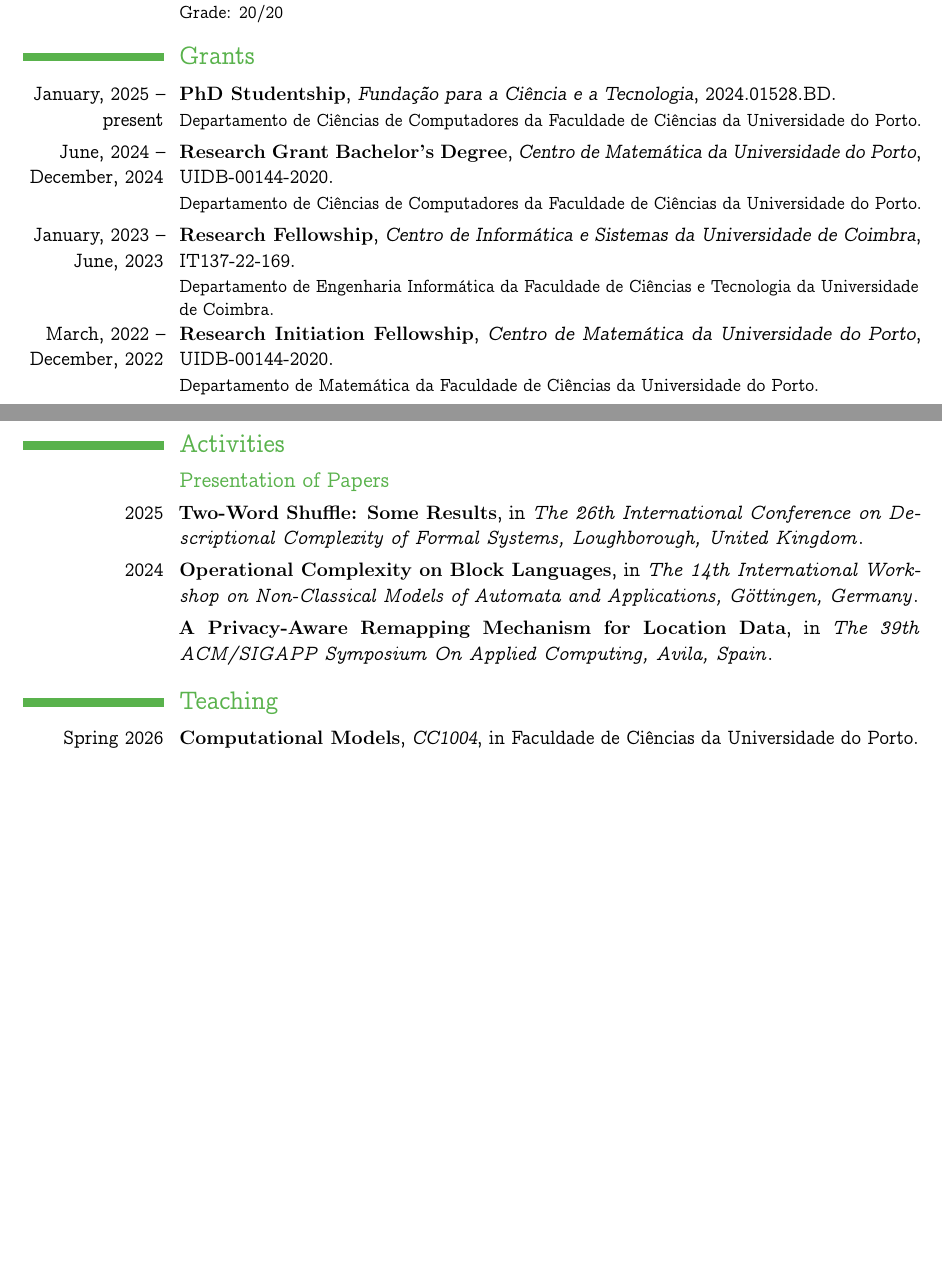
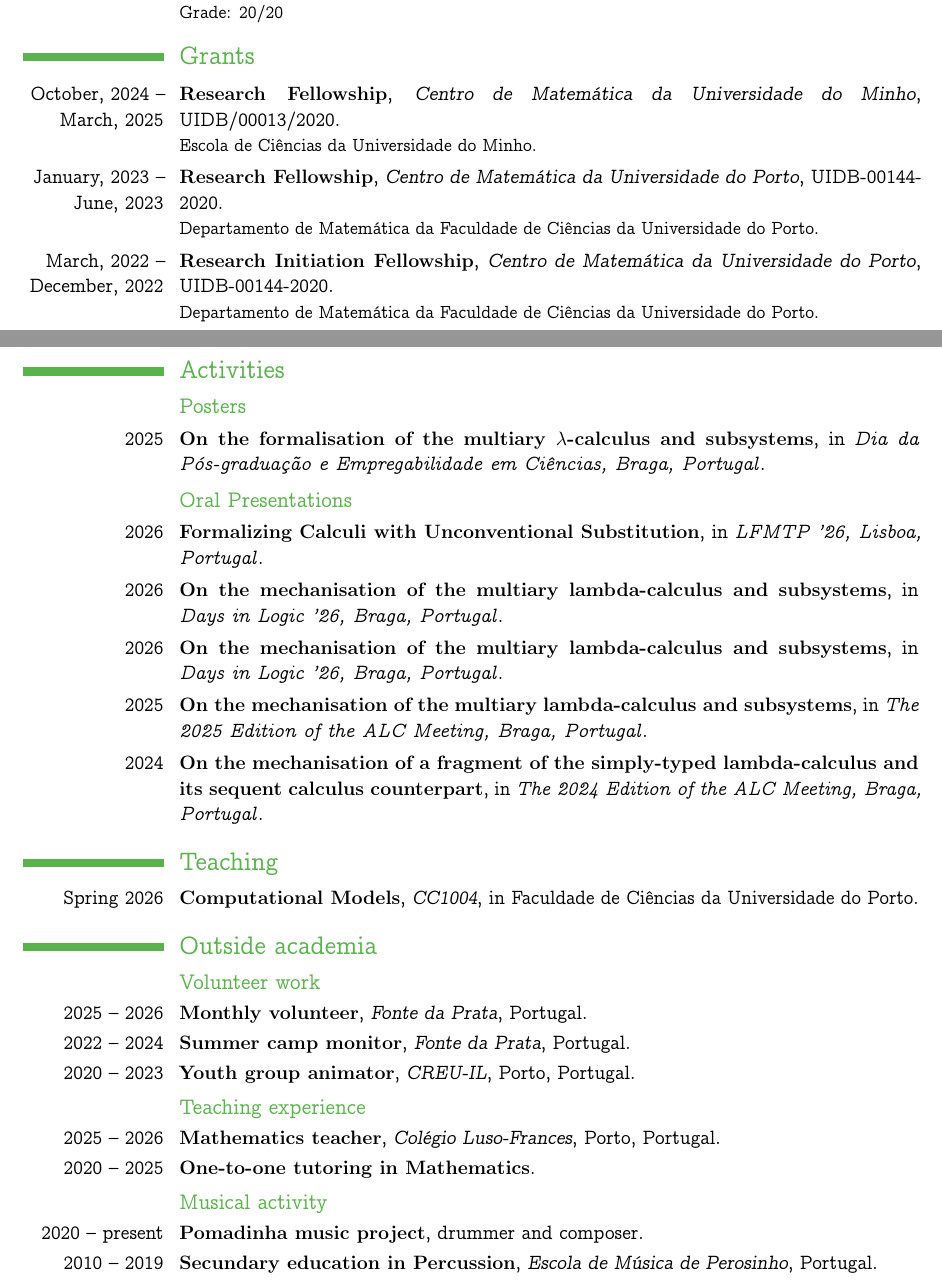
Before and after one commit to thetruezau/cv, a LaTeX CV (main.tex): two parts of pages 1 and 2 of 2, joined at a grey line, cut so that both start at the same text, the shorter picture padded with empty space. Compiled offline with pdfLaTeX.

Commit message:
updated all fields

```diff
--- a/main.tex
+++ b/main.tex
@@ -29,7 +29,7 @@
 \title{Curriculum Vitae}
 \mobile{(+351) 918596603}
 \email{miglas.toiglas@gmail.com}
-% \address{Department of Computer Science}{Faculdade de Ciências da Universidade do Porto}
+\address{Departamento de Matemática}{Escola de Ciências da Universidade do Minho}
 % \homepage{dblp.org/pid/303/1294-1.html}{dblp page}
 % \quote{Not Attention, Patience is all we need.}
 % \photo[70pt][0.3pt]{picture}
@@ -93,23 +93,17 @@
 % Grants
 \section{Grants}
 \cventry
-	{January, 2025 -- present}
-	{PhD Studentship}
-	{Fundação para a Ciência e a Tecnologia}{}
-	{2024.01528.BD}
-	{Departamento de Ciências de Computadores da Faculdade de Ciências da Universidade do Porto.}
-\cventry
-	{June, 2024 -- December, 2024}
-	{Research Grant Bachelor's Degree}
-	{Centro de Matemática da Universidade do Porto}{}
-	{UIDB-00144-2020}
-	{Departamento de Ciências de Computadores da Faculdade de Ciências da Universidade do Porto.}
+	{October, 2024 -- March, 2025}
+	{Research Fellowship}
+	{Centro de Matemática da Universidade do Minho}{}
+	{UIDB/00013/2020}
+	{Escola de Ciências da Universidade do Minho.}
 \cventry
 	{January, 2023 -- June, 2023}
 	{Research Fellowship}
-	{Centro de Informática e Sistemas da Universidade de Coimbra}{}
-	{IT137-22-169}
-	{Departamento de Engenharia Informática da Faculdade de Ciências e Tecnologia da Universidade de Coimbra.}
+	{Centro de Matemática da Universidade do Porto}{}
+	{UIDB-00144-2020}
+	{Departamento de Matemática da Faculdade de Ciências da Universidade do Porto.}
 \cventry
 	{March, 2022 -- December, 2022}
 	{Research Initiation Fellowship}
@@ -134,19 +127,33 @@
 % Activities
 \section{Activities}
 
-\subsection{Presentation of Papers}
+\subsection{Posters}
 \cventry
 	{2025}
-	{Two-Word Shuffle: Some Results}{}
-	{in \textit{The 26th International Conference on Descriptional Complexity of Formal Systems, Loughborough, United Kingdom}}{}{}
+	{On the formalisation of the multiary $\lambda$-calculus and subsystems}{}
+	{in \textit{Dia da Pós-graduação e Empregabilidade em Ciências, Braga, Portugal}}{}{}
+
+\subsection{Oral Presentations}
+\cventry
+	{2026}
+	{Formalizing Calculi with Unconventional Substitution}{}
+	{in \textit{LFMTP '26, Lisboa, Portugal}}{}{}
+\cventry
+	{2026}
+	{On the mechanisation of the multiary lambda-calculus and subsystems}{}
+	{in \textit{Days in Logic '26, Braga, Portugal}}{}{}
+\cventry
+	{2026}
+	{On the mechanisation of the multiary lambda-calculus and subsystems}{}
+	{in \textit{Days in Logic '26, Braga, Portugal}}{}{}
+\cventry
+	{2025}
+	{On the mechanisation of the multiary lambda-calculus and subsystems}{}
+	{in \textit{The 2025 Edition of the ALC Meeting, Braga, Portugal}}{}{}
 \cventry
 	{2024}
-	{Operational Complexity on Block Languages}{}
-	{in \textit{The 14th International Workshop on Non-Classical Models of Automata and Applications, Göttingen, Germany}}{}{}
-\cventry
-	{}
-	{A Privacy-Aware Remapping Mechanism for Location Data}{}
-	{in \textit{The 39th ACM/SIGAPP Symposium On Applied Computing, Avila, Spain}}{}{}
+	{On the mechanisation of a fragment of the simply-typed lambda-calculus and its sequent calculus counterpart}{}
+	{in \textit{The 2024 Edition of the ALC Meeting, Braga, Portugal}}{}{}
 
 
 
@@ -156,6 +163,41 @@
 	{Spring 2026}
 	{Computational Models}{CC1004}
 	{in Faculdade de Ciências da Universidade do Porto}{}{}
+
+
+
+% Outside academia
+\section{Outside academia}
+\subsection{Volunteer work}
+\cventry
+	{2025 -- 2026}
+	{Monthly volunteer}{Fonte da Prata}{Portugal}{}{}
+
+\cventry
+	{2022 -- 2024}
+	{Summer camp monitor}{Fonte da Prata}{Portugal}{}{}
+
+\cventry
+	{2020 -- 2023}
+	{Youth group animator}{CREU-IL}{Porto, Portugal}{}{}
+
+\subsection{Teaching experience}
+\cventry
+	{2025 -- 2026}
+	{Mathematics teacher}{Colégio Luso-Frances}{Porto, Portugal}{}{}
+
+\cventry
+	{2020 -- 2025}
+	{One-to-one tutoring in Mathematics}{}{}{}{}
+
+\subsection{Musical activity}
+\cventry
+	{2020 -- present}
+	{Pomadinha music project}{}{}{drummer and composer}{}
+
+\cventry
+	{2010 -- 2019}
+	{Secundary education in Percussion}{Escola de Música de Perosinho}{Portugal}{}{}
 
 
 
```
Also changed, not shown: main.pdf, picture.jpg (deleted), main.tex (3 more changed lines).
